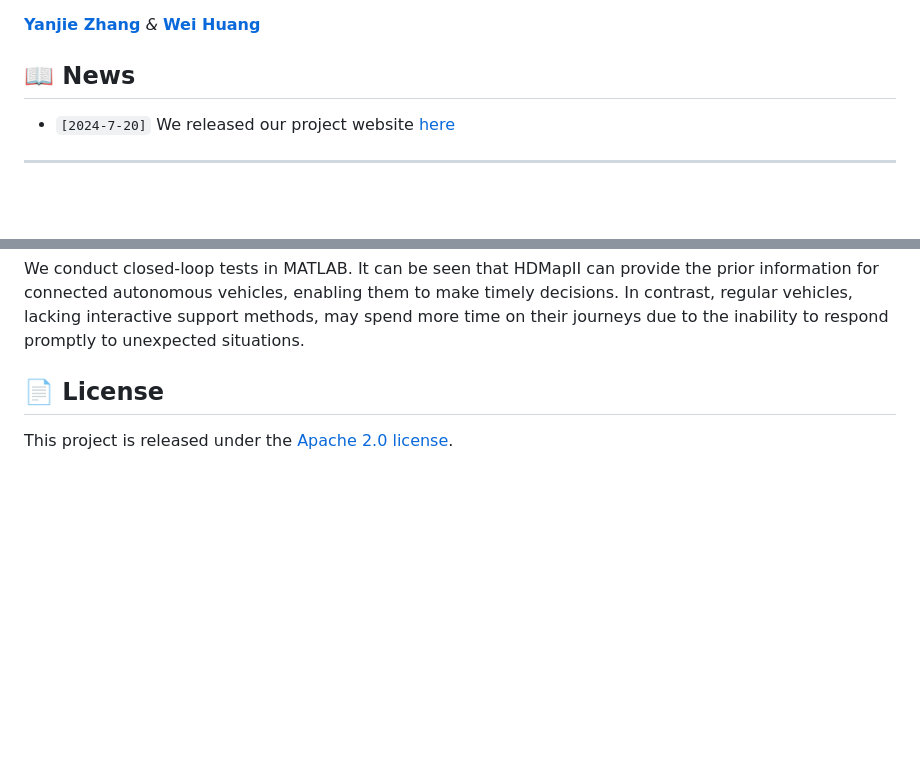
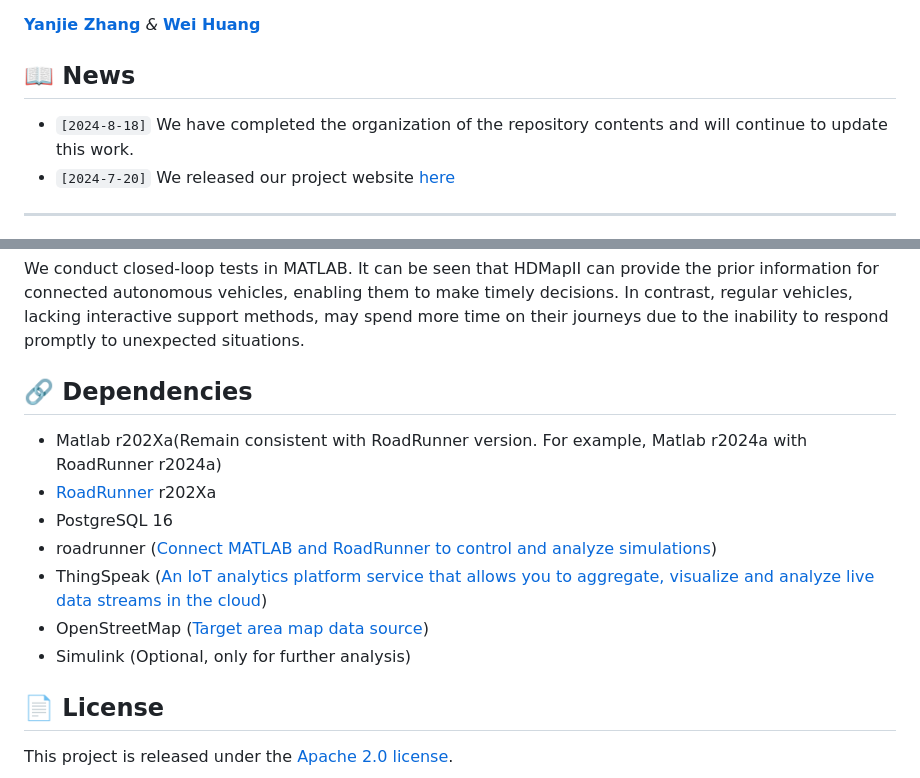
Before and after one commit to yanjie99/HDMapII, a Markdown page: README.md, 2 parts joined by grey strips. GitHub-like rendering; blank space fills up the shorter version.

Commit message:
completed the whole organization of content

```diff
--- a/README.md
+++ b/README.md
@@ -13,6 +13,7 @@
 
 ## 📖 News
 
+- `[2024-8-18]` We have completed the organization of the repository contents and will continue to update this work.
 - `[2024-7-20]` We released our project website [here](https://github.com/yanjie99/HDMapII)
 
 ---
@@ -112,6 +113,14 @@ The scenario design code is available at [./code/Scenarios]() (Built by RoadRunn
 
 We conduct closed-loop tests in MATLAB. It can be seen that HDMapII can provide the prior information for connected autonomous vehicles, enabling them to make timely decisions. In contrast, regular vehicles, lacking interactive support methods, may spend more time on their journeys due to the inability to respond promptly to unexpected situations.
 
+## 🔗 Dependencies
+- Matlab r202Xa(Remain consistent with RoadRunner version. For example, Matlab r2024a with RoadRunner r2024a)
+- [RoadRunner](https://ww2.mathworks.cn/en/products/roadrunner.html) r202Xa
+- PostgreSQL 16
+- roadrunner ([Connect MATLAB and RoadRunner to control and analyze simulations](https://ww2.mathworks.cn/help/driving/ug/connect-matlab-and-roadrunner.html))
+- ThingSpeak ([An IoT analytics platform service that allows you to aggregate, visualize and analyze live data streams in the cloud](https://thingspeak.com/pages/learn_more))
+- OpenStreetMap ([Target area map data source](https://www.openstreetmap.org/search?query=%E4%B8%8A%E6%B5%B7%E7%AB%B9%E6%9E%97%E8%B7%AF#map=18/31.22541/121.52887))
+- Simulink (Optional, only for further analysis)
 
 ## 📄 License
 
```
Also changed, not shown: other parts of README.md (+2 -2 lines).
